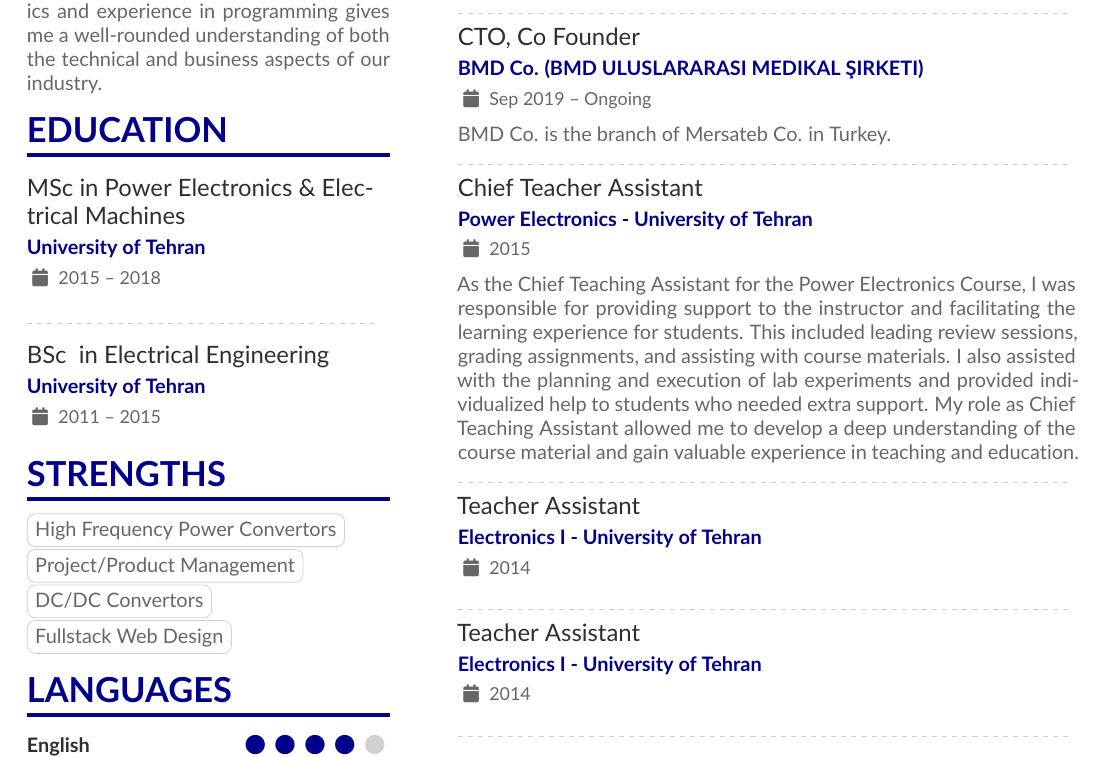
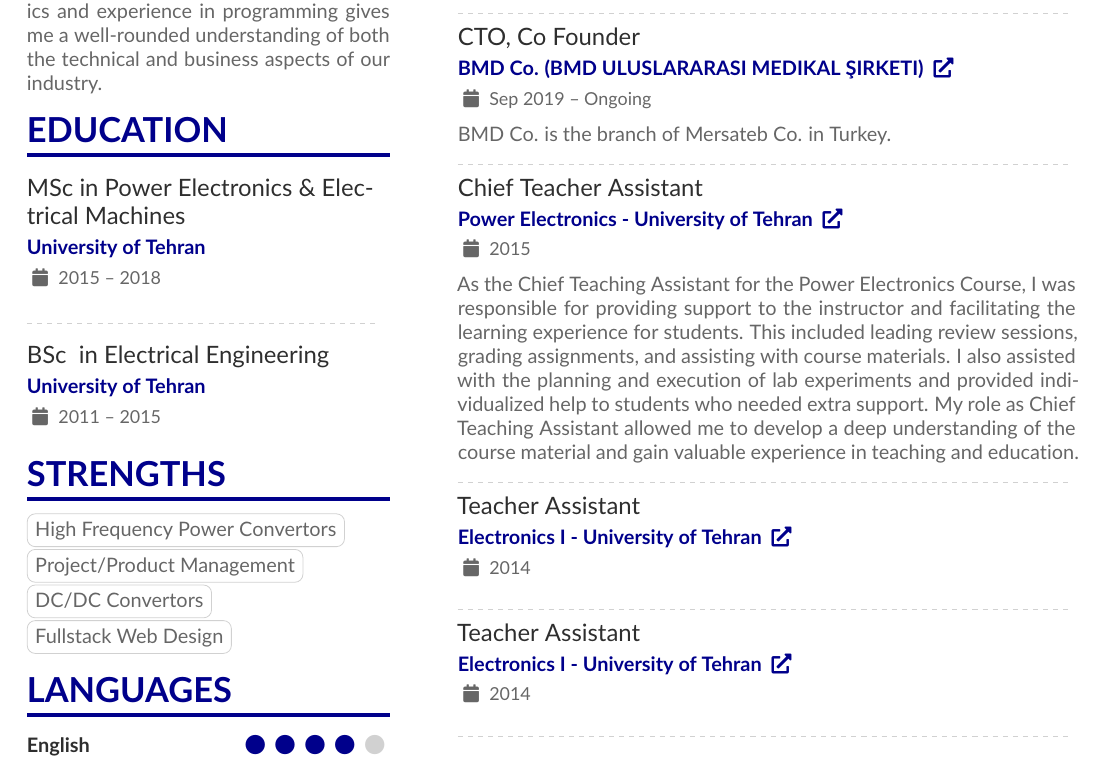
Before and after one commit to saadatfar/CV, a LaTeX CV (CV.tex): part of page 1 of 2, cut so that both start at the same text. Compiled offline with pdfLaTeX.

Commit message:
Include more links.

```diff
--- a/CV.tex
+++ b/CV.tex
@@ -171,24 +171,24 @@
 }
 
 \vbox{ %
-	\cvevent{CTO, Co Founder}{BMD Co. (BMD ULUSLARARASI MEDIKAL ŞIRKETI)}{Sep 2019 -- Ongoing}{}
+	\cvevent{CTO, Co Founder}{BMD Co. (BMD ULUSLARARASI MEDIKAL ŞIRKETI) \href{https://bmdmedikal.com.tr}{\faExternalLink*}}{Sep 2019 -- Ongoing}{}
 	BMD Co. is the branch of Mersateb Co. in Turkey. \par
 	\divider
 }
 
 \vbox{ %
-	\cvevent{Chief Teacher Assistant}{Power Electronics - University of Tehran}{2015}{}
+	\cvevent{Chief Teacher Assistant}{Power Electronics - University of Tehran \href{https://ut.ac.ir/en}{\faExternalLink*}}{2015}{}
 	{\justifying \noindent As the Chief Teaching Assistant for the Power Electronics Course, I was responsible for providing support to the instructor and facilitating the learning experience for students. This included leading review sessions, grading assignments, and assisting with course materials. I also assisted with the planning and execution of lab experiments and provided individualized help to students who needed extra support. My role as Chief Teaching Assistant allowed me to develop a deep understanding of the course material and gain valuable experience in teaching and education. \par}
 	\divider
 }
 
 \vbox{ %
-	\cvevent{Teacher Assistant}{Electronics I - University of Tehran}{2014}{}
+	\cvevent{Teacher Assistant}{Electronics I - University of Tehran \href{https://ut.ac.ir/en}{\faExternalLink*}}{2014}{}
 	\divider
 }
 
 \vbox{ %
-	\cvevent{Teacher Assistant}{Electronics I - University of Tehran}{2014}{}
+	\cvevent{Teacher Assistant}{Electronics I - University of Tehran \href{https://ut.ac.ir/en}{\faExternalLink*}}{2014}{}
 	\divider
 }
 
```
